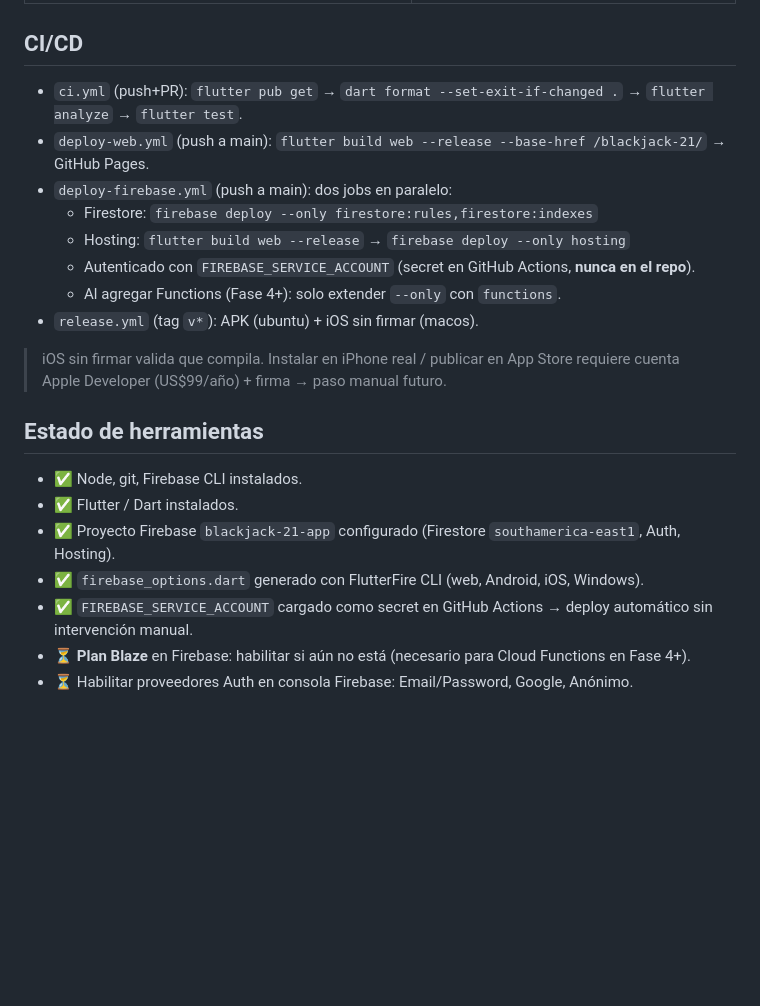
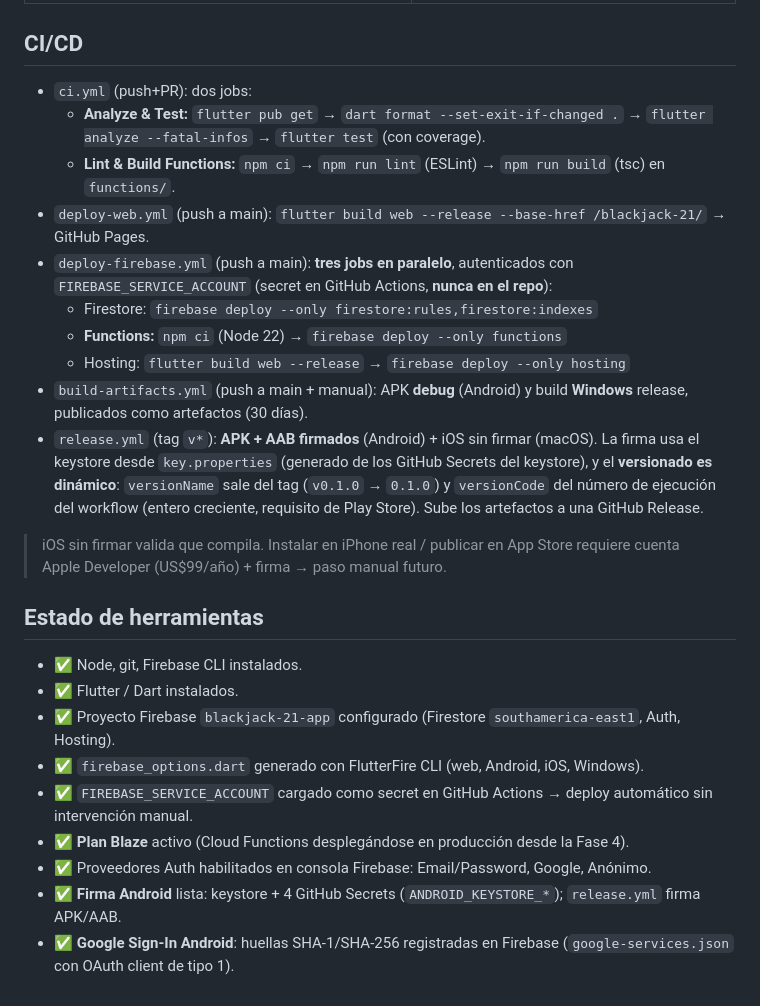
Before and after one commit to robertgon97/blackjack-21, a Markdown page: docs/plans/00-app-multiplataforma.md, the part around the change. Rendered like a GitHub page; blank space fills up the shorter version.

Commit message:
docs: actualizar CI/CD y estado de herramientas al estado real
- CI: ci.yml tiene 2 jobs (Analyze&Test + Lint&Build Functions);
  deploy-firebase.yml tiene 3 jobs (Firestore + Functions + Hosting).
- Documentado build-artifacts.yml (APK debug + Windows) y release.yml con
  firma + versionado dinamico desde el tag.
- Estado de herramientas: Blaze activo, Auth providers habilitados, firma
  Android y Google Sign-In ya configurados (eran ⏳, ahora ✅).

```diff
--- a/docs/plans/00-app-multiplataforma.md
+++ b/docs/plans/00-app-multiplataforma.md
@@ -145,16 +145,23 @@ verificado por los tests migrados.
 
 ## CI/CD
 
-- `ci.yml` (push+PR): `flutter pub get` → `dart format --set-exit-if-changed .` → `flutter analyze` →
-  `flutter test`.
+- `ci.yml` (push+PR): dos jobs:
+  - **Analyze & Test:** `flutter pub get` → `dart format --set-exit-if-changed .` → `flutter analyze
+    --fatal-infos` → `flutter test` (con coverage).
+  - **Lint & Build Functions:** `npm ci` → `npm run lint` (ESLint) → `npm run build` (tsc) en `functions/`.
 - `deploy-web.yml` (push a main): `flutter build web --release --base-href /blackjack-21/` →
   GitHub Pages.
-- `deploy-firebase.yml` (push a main): dos jobs en paralelo:
+- `deploy-firebase.yml` (push a main): **tres jobs en paralelo**, autenticados con
+  `FIREBASE_SERVICE_ACCOUNT` (secret en GitHub Actions, **nunca en el repo**):
   - Firestore: `firebase deploy --only firestore:rules,firestore:indexes`
+  - **Functions:** `npm ci` (Node 22) → `firebase deploy --only functions`
   - Hosting: `flutter build web --release` → `firebase deploy --only hosting`
-  - Autenticado con `FIREBASE_SERVICE_ACCOUNT` (secret en GitHub Actions, **nunca en el repo**).
-  - Al agregar Functions (Fase 4+): solo extender `--only` con `functions`.
-- `release.yml` (tag `v*`): APK (ubuntu) + iOS sin firmar (macos).
+- `build-artifacts.yml` (push a main + manual): APK **debug** (Android) y build **Windows** release,
+  publicados como artefactos (30 días).
+- `release.yml` (tag `v*`): **APK + AAB firmados** (Android) + iOS sin firmar (macOS). La firma usa el
+  keystore desde `key.properties` (generado de los GitHub Secrets del keystore), y el **versionado es
+  dinámico**: `versionName` sale del tag (`v0.1.0` → `0.1.0`) y `versionCode` del número de ejecución
+  del workflow (entero creciente, requisito de Play Store). Sube los artefactos a una GitHub Release.
 
 > iOS sin firmar valida que compila. Instalar en iPhone real / publicar en App Store requiere cuenta
 > Apple Developer (US$99/año) + firma → paso manual futuro.
@@ -166,5 +173,7 @@ verificado por los tests migrados.
 - ✅ Proyecto Firebase `blackjack-21-app` configurado (Firestore `southamerica-east1`, Auth, Hosting).
 - ✅ `firebase_options.dart` generado con FlutterFire CLI (web, Android, iOS, Windows).
 - ✅ `FIREBASE_SERVICE_ACCOUNT` cargado como secret en GitHub Actions → deploy automático sin intervención manual.
-- ⏳ **Plan Blaze** en Firebase: habilitar si aún no está (necesario para Cloud Functions en Fase 4+).
-- ⏳ Habilitar proveedores Auth en consola Firebase: Email/Password, Google, Anónimo.
+- ✅ **Plan Blaze** activo (Cloud Functions desplegándose en producción desde la Fase 4).
+- ✅ Proveedores Auth habilitados en consola Firebase: Email/Password, Google, Anónimo.
+- ✅ **Firma Android** lista: keystore + 4 GitHub Secrets (`ANDROID_KEYSTORE_*`); `release.yml` firma APK/AAB.
+- ✅ **Google Sign-In Android**: huellas SHA-1/SHA-256 registradas en Firebase (`google-services.json` con OAuth client de tipo 1).
```
